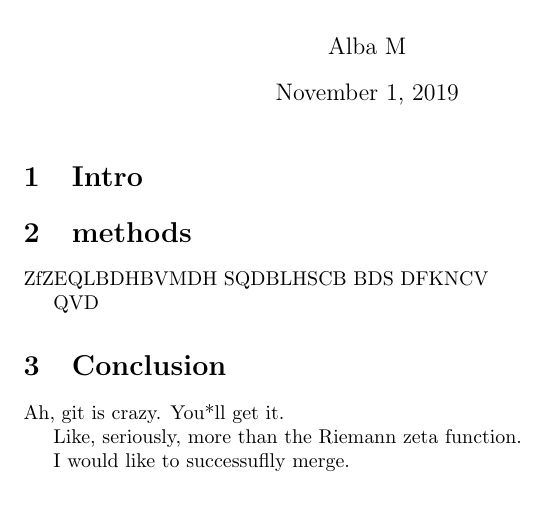
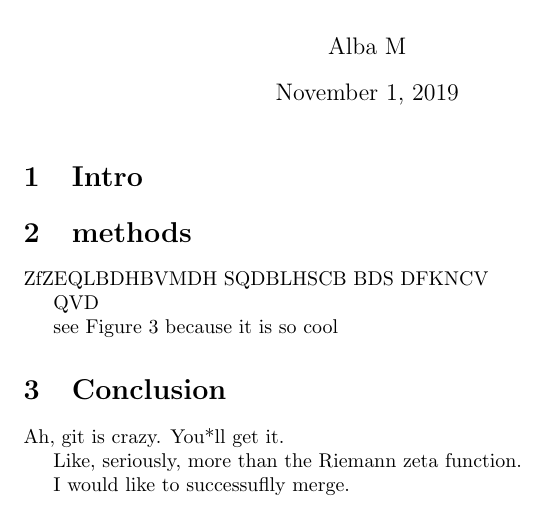
Before and after one commit to albamath/my_new_project, a LaTeX document (project.tex): part of the page, cut so that both start at the same text. Compiled offline with pdfLaTeX.

Commit message:
add reference to cool figure

```diff
--- a/project.tex
+++ b/project.tex
@@ -12,6 +12,8 @@
 
 	QVD
 
+	see Figure 3 because it is so cool
+
 	\section{Conclusion}
 	Ah, git is crazy. You*ll get it.
 
```
